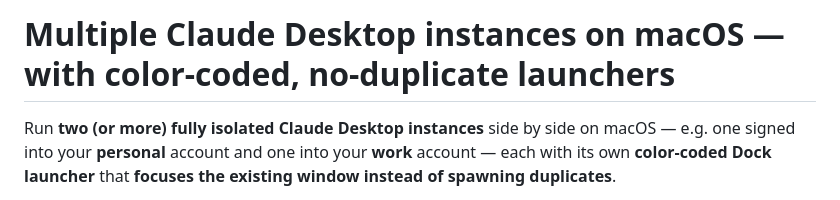
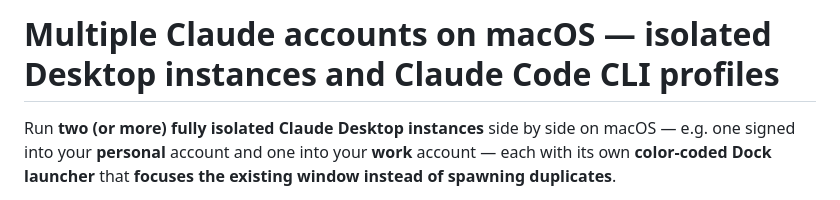
Before and after one commit to hatcheck/hatcheck, a Markdown page: README.md, the part around the change. GitHub-like rendering.

Commit message:
docs: retitle the README to cover Claude Code profiles as well
The title only described the Desktop instances, though half the gist is now
about Claude Code CLI profiles.

```diff
--- a/README.md
+++ b/README.md
@@ -1,4 +1,4 @@
-# Multiple Claude Desktop instances on macOS — with color-coded, no-duplicate launchers
+# Multiple Claude accounts on macOS — isolated Desktop instances and Claude Code CLI profiles
 
 Run **two (or more) fully isolated Claude Desktop instances** side by side on macOS — e.g. one
 signed into your **personal** account and one into your **work** account — each with its own
```
